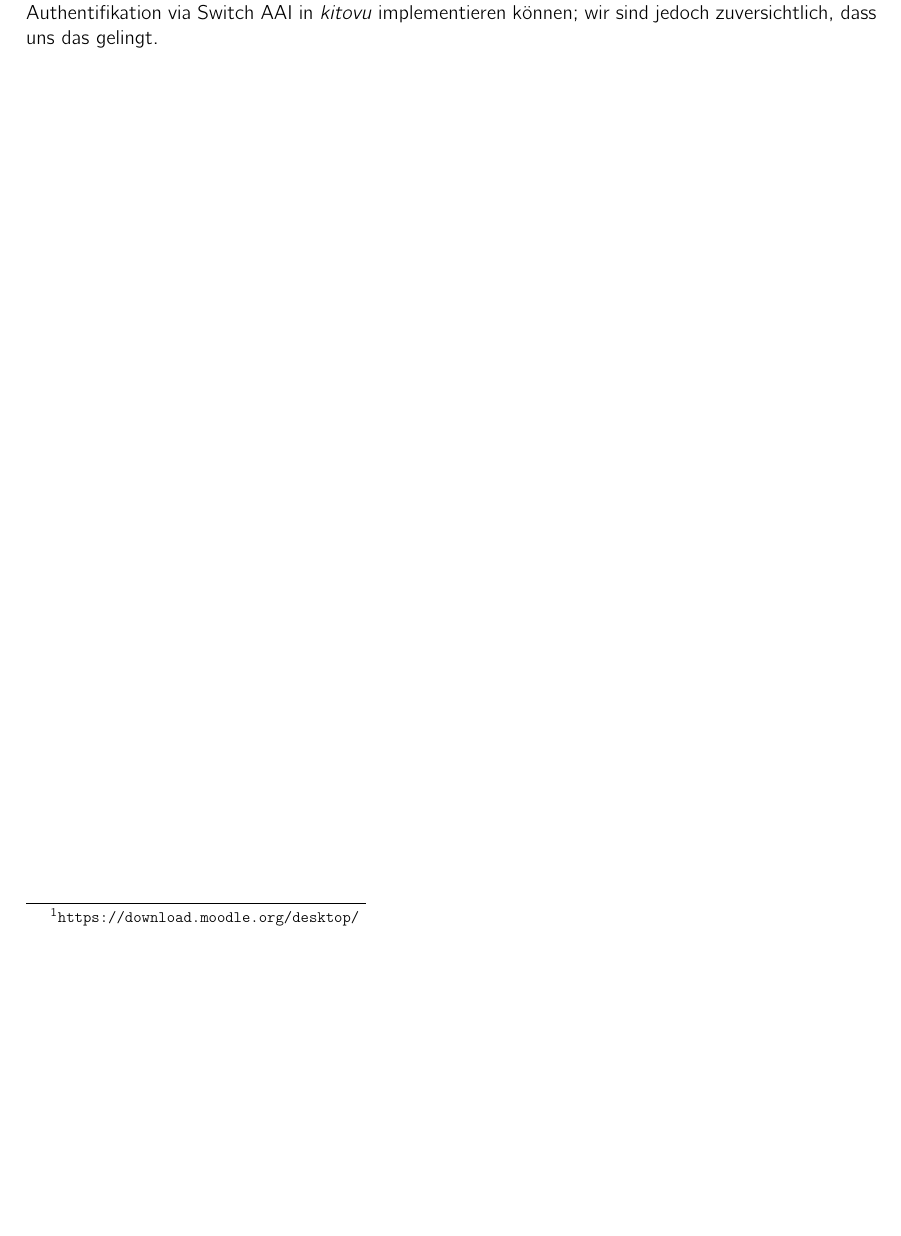
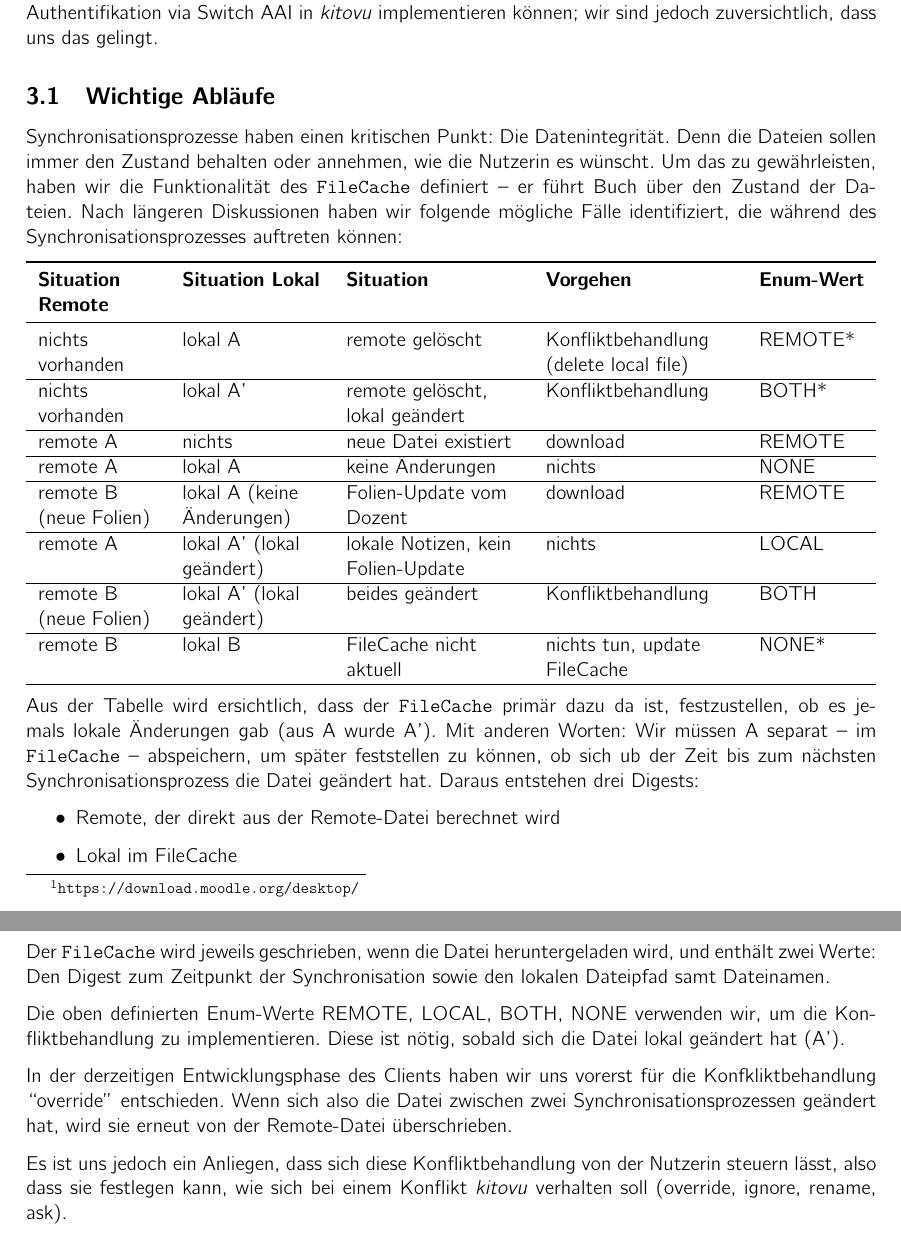
Before and after one commit to kitovu-bot/kitovu-docs, a LaTeX document (doc/End_of_Elaboration/softwarearchitektur.tex): part of page 5 of 9 before the commit and two parts of pages 5 and 6 of 10 after it, the two joined at a grey line, cut so that both start at the same text, the shorter picture padded with empty space. Compiled offline with pdfLaTeX.

Commit message:
FileCache and synchronisation conflict handling added

```diff
--- a/doc/End_of_Elaboration/softwarearchitektur.tex
+++ b/doc/End_of_Elaboration/softwarearchitektur.tex
@@ -102,6 +102,44 @@ Zum Ende der Elaborationsphase zeigt sich, dass diese frühzeitige Einschränkun
 
 Das zweite Risiko, die Moodle-Einbindung, ist noch in weiterer Abklärung. Ein erster Erfolg konnte verzeichnet werden: Der Moodle-Desktop-Client\footnote{\url{https://download.moodle.org/desktop/}} bzw. die mobile Version davon stellt bei erfolgreichem Login einen Moodle-Token zur Verfügung. Dank dieses Tokens ist es uns gelungen, via \emph{kitovu} ein File herunterzuladen. Eine erste Anbindung ist uns also gelungen. Noch offen ist, wie und ob wir die direkte Authentifikation via Switch AAI in \emph{kitovu} implementieren können; wir sind jedoch zuversichtlich, dass uns das gelingt.
 
+\subsection{Wichtige Abläufe}
+
+Synchronisationsprozesse haben einen kritischen Punkt: Die Datenintegrität. Denn die Dateien sollen immer den Zustand behalten oder annehmen, wie die Nutzerin es wünscht. Um das zu gewährleisten, haben wir die Funktionalität des \verb|FileCache| definiert -- er führt Buch über den Zustand der Dateien. Nach längeren Diskussionen haben wir folgende mögliche Fälle identifiziert, die während des Synchronisationsprozesses auftreten können:
+
+\begin{tabulary}{\linewidth}{LLLLl}
+	\toprule
+	    \bfseries Situation Remote &
+	    \bfseries Situation Lokal &
+	    \bfseries Situation &
+	    \bfseries Vorgehen &
+	    \bfseries Enum-Wert\\
+	\midrule
+nichts vorhanden &	lokal A &	remote gelöscht &	Konfliktbehandlung (delete local file) & 	REMOTE*\\ \hline
+nichts vorhanden &	lokal A' &	remote gelöscht, lokal geändert&	Konfliktbehandlung &	BOTH*\\ \hline
+remote A &	nichts &	neue Datei existiert &	download &	REMOTE\\ \hline
+remote A &	lokal A &	keine Änderungen &	nichts& 	NONE\\\hline
+remote B (neue Folien) &	lokal A (keine Änderungen) &	Folien-Update vom Dozent &	download &	REMOTE\\\hline
+remote A &	lokal A' (lokal geändert) &	lokale Notizen, kein Folien-Update &	nichts &	LOCAL\\\hline
+remote B (neue Folien) &	lokal A' (lokal geändert) &	beides geändert &	Konfliktbehandlung &	BOTH\\\hline
+remote B &	lokal B &	FileCache nicht aktuell &	nichts tun, update FileCache &	NONE*\\\hline
+
+\end{tabulary}
+
+Aus der Tabelle wird ersichtlich, dass der \verb|FileCache| primär dazu da ist, festzustellen, ob es jemals lokale Änderungen gab (aus A wurde A'). Mit anderen Worten: Wir müssen A separat -- im \verb|FileCache| -- abspeichern, um später feststellen zu können, ob sich ub der Zeit bis zum nächsten Synchronisationsprozess die Datei geändert hat. Daraus entstehen drei Digests:
+
+\begin{itemize}
+	\item Remote, der direkt aus der Remote-Datei berechnet wird
+	\item Lokal im FileCache
+	\item Lokal auf der Festplatte, i.e. der Digest, der direkt aus der Datei berechnet wird.
+\end{itemize}
+
+Der \verb|FileCache| wird jeweils geschrieben, wenn die Datei heruntergeladen wird, und enthält zwei Werte: Den Digest zum Zeitpunkt der Synchronisation sowie den lokalen Dateipfad samt Dateinamen.
+
+Die oben definierten Enum-Werte REMOTE, LOCAL, BOTH, NONE verwenden wir, um die Konfliktbehandlung zu implementieren. Diese ist nötig, sobald sich die Datei lokal geändert hat (A').
+
+In der derzeitigen Entwicklungsphase des Clients haben wir uns vorerst für die Konfkliktbehandlung ``override'' entschieden. Wenn sich also die Datei zwischen zwei Synchronisationsprozessen geändert hat, wird sie erneut von der Remote-Datei überschrieben.
+
+Es ist uns jedoch ein Anliegen, dass sich diese Konfliktbehandlung von der Nutzerin steuern lässt, also dass sie festlegen kann, wie sich bei einem Konflikt \emph{kitovu} verhalten soll (override, ignore, rename, ask).
 
 \section{Logische Architektur}
 
```
